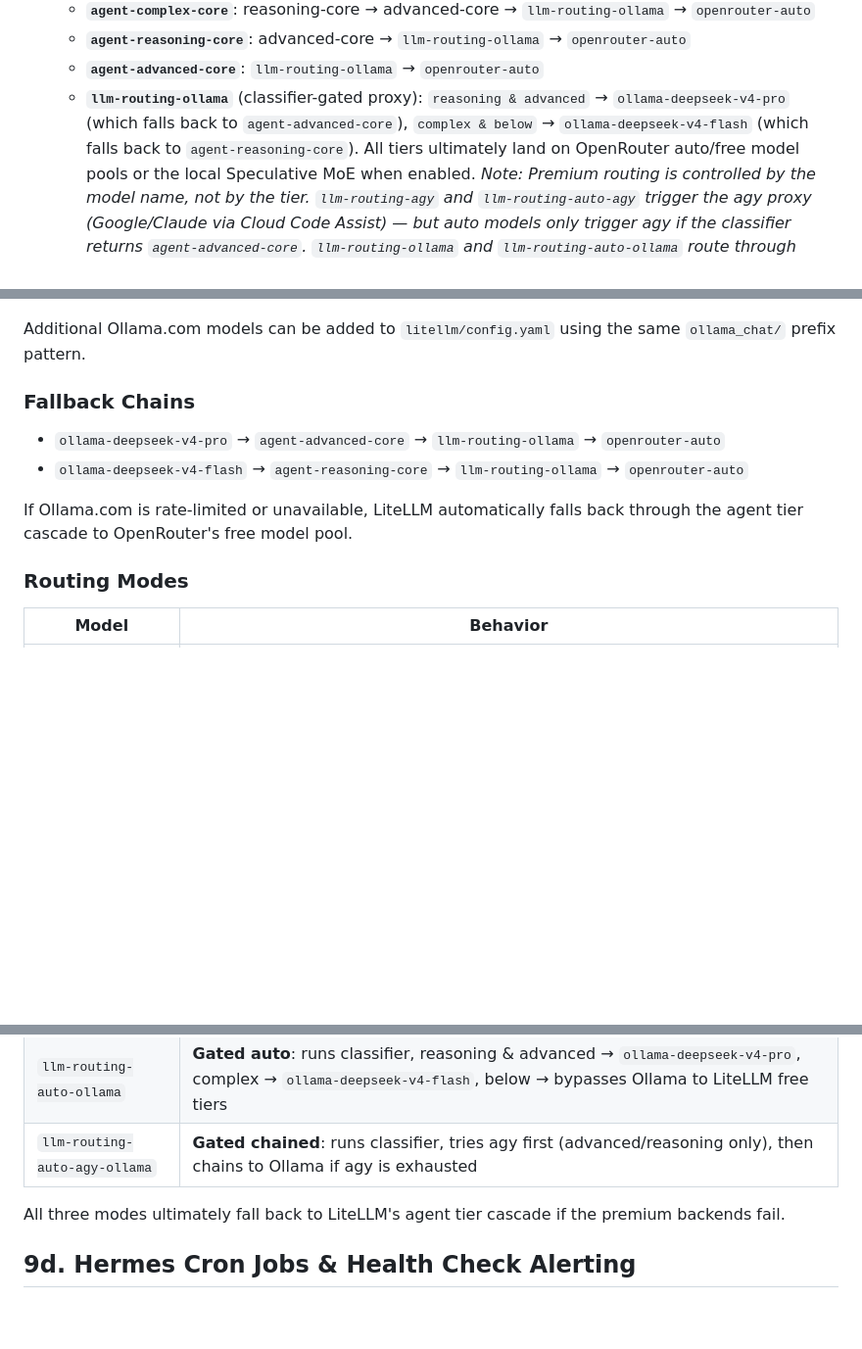
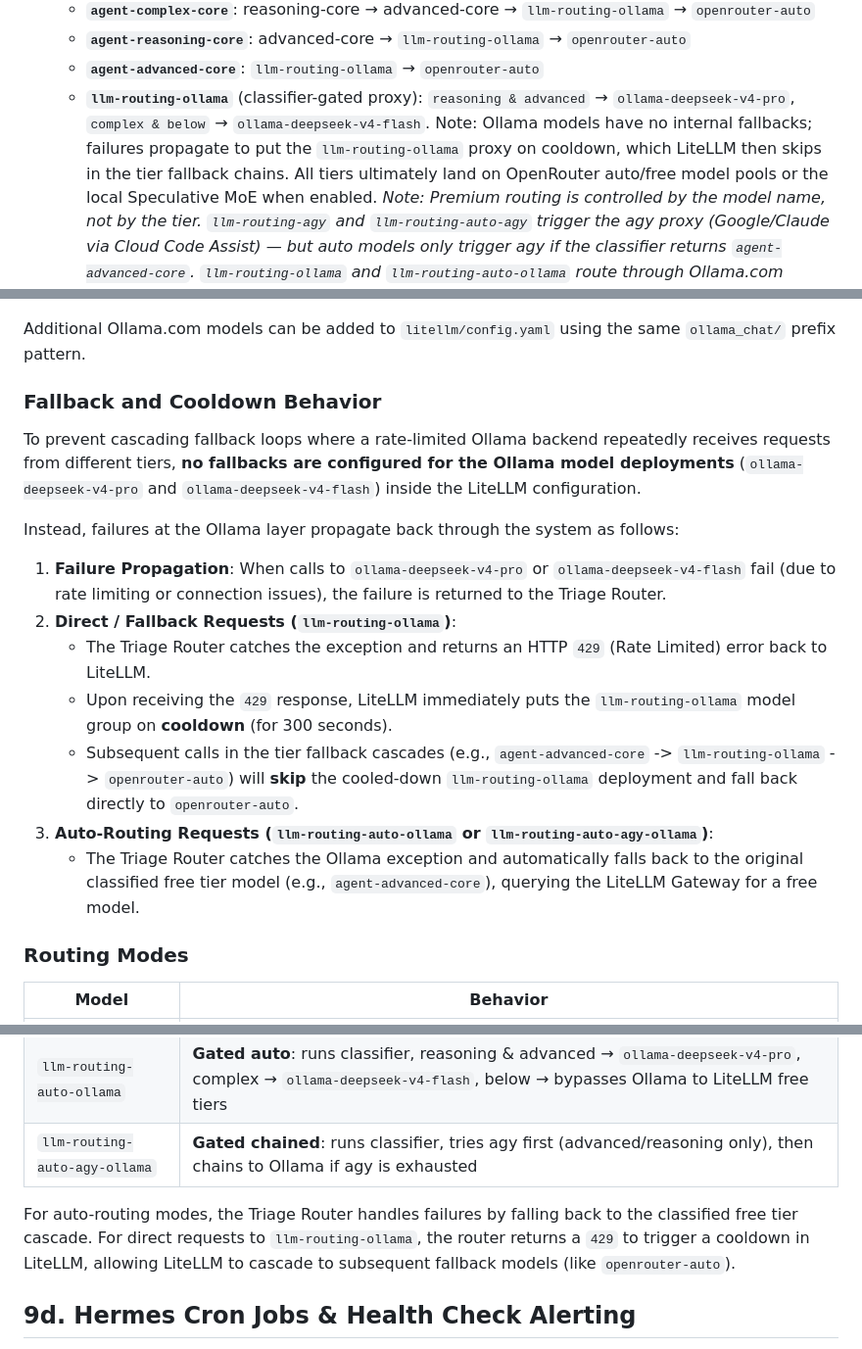
Before and after one commit to sheepdestroyer/LLM-Routing, a Markdown page: README.md, 3 parts joined by grey strips. Shown at 98% size. GitHub-like rendering; blank space fills up the shorter version.

Commit message:
docs: update fallback diagrams and cooldown behavior for Ollama models

```diff
--- a/README.md
+++ b/README.md
@@ -313,7 +330,7 @@ Orchestrates routing fallback chains, Redis caching, and telemetry callbacks:
   - **`agent-complex-core`**: reasoning-core → advanced-core → `llm-routing-ollama` → `openrouter-auto`
   - **`agent-reasoning-core`**: advanced-core → `llm-routing-ollama` → `openrouter-auto`
   - **`agent-advanced-core`**: `llm-routing-ollama` → `openrouter-auto`
-  - **`llm-routing-ollama`** (classifier-gated proxy): `reasoning & advanced` → `ollama-deepseek-v4-pro` (which falls back to `agent-advanced-core`), `complex & below` → `ollama-deepseek-v4-flash` (which falls back to `agent-reasoning-core`).
+  - **`llm-routing-ollama`** (classifier-gated proxy): `reasoning & advanced` → `ollama-deepseek-v4-pro`, `complex & below` → `ollama-deepseek-v4-flash`. Note: Ollama models have no internal fallbacks; failures propagate to put the `llm-routing-ollama` proxy on cooldown, which LiteLLM then skips in the tier fallback chains.
   All tiers ultimately land on OpenRouter auto/free model pools or the local Speculative MoE when enabled.
 *Note: Premium routing is controlled by the model name, not by the tier. `llm-routing-agy` and `llm-routing-auto-agy` trigger the agy proxy (Google/Claude via Cloud Code Assist) — but auto models only trigger agy if the classifier returns `agent-advanced-core`. `llm-routing-ollama` and `llm-routing-auto-ollama` route through Ollama.com (deepseek-v4-pro via LiteLLM's ollama_chat provider) — same gating for auto models. `llm-routing-auto-agy-ollama` chains both: agy first, then Ollama if agy is exhausted, both gated on advanced classification. The `agent-advanced-core` tier itself is a plain LiteLLM tier with no premium trigger. See §2 for the full routing table.*
 
@@ -730,13 +747,19 @@ LiteLLM calls `https://api.ollama.com/api/chat` with Bearer authentication using
 Additional Ollama.com models can be added to `litellm/config.yaml` using the same
 `ollama_chat/` prefix pattern.
 
-### Fallback Chains
+### Fallback and Cooldown Behavior
 
-- `ollama-deepseek-v4-pro` → `agent-advanced-core` → `llm-routing-ollama` → `openrouter-auto`
-- `ollama-deepseek-v4-flash` → `agent-reasoning-core` → `llm-routing-ollama` → `openrouter-auto`
+To prevent cascading fallback loops where a rate-limited Ollama backend repeatedly receives requests from different tiers, **no fallbacks are configured for the Ollama model deployments** (`ollama-deepseek-v4-pro` and `ollama-deepseek-v4-flash`) inside the LiteLLM configuration.
 
-If Ollama.com is rate-limited or unavailable, LiteLLM automatically falls back through
-the agent tier cascade to OpenRouter's free model pool.
+Instead, failures at the Ollama layer propagate back through the system as follows:
+
+1. **Failure Propagation**: When calls to `ollama-deepseek-v4-pro` or `ollama-deepseek-v4-flash` fail (due to rate limiting or connection issues), the failure is returned to the Triage Router.
+2. **Direct / Fallback Requests (`llm-routing-ollama`)**:
+   - The Triage Router catches the exception and returns an HTTP `429` (Rate Limited) error back to LiteLLM.
+   - Upon receiving the `429` response, LiteLLM immediately puts the `llm-routing-ollama` model group on **cooldown** (for 300 seconds).
+   - Subsequent calls in the tier fallback cascades (e.g., `agent-advanced-core` -> `llm-routing-ollama` -> `openrouter-auto`) will **skip** the cooled-down `llm-routing-ollama` deployment and fall back directly to `openrouter-auto`.
+3. **Auto-Routing Requests (`llm-routing-auto-ollama` or `llm-routing-auto-agy-ollama`)**:
+   - The Triage Router catches the Ollama exception and automatically falls back to the original classified free tier model (e.g., `agent-advanced-core`), querying the LiteLLM Gateway for a free model.
 
 ### Routing Modes
 
@@ -746,7 +769,7 @@ the agent tier cascade to OpenRouter's free model pool.
 | `llm-routing-auto-ollama` | **Gated auto**: runs classifier, reasoning & advanced → `ollama-deepseek-v4-pro`, complex → `ollama-deepseek-v4-flash`, below → bypasses Ollama to LiteLLM free tiers |
 | `llm-routing-auto-agy-ollama` | **Gated chained**: runs classifier, tries agy first (advanced/reasoning only), then chains to Ollama if agy is exhausted |
 
-All three modes ultimately fall back to LiteLLM's agent tier cascade if the premium backends fail.
+For auto-routing modes, the Triage Router handles failures by falling back to the classified free tier cascade. For direct requests to `llm-routing-ollama`, the router returns a `429` to trigger a cooldown in LiteLLM, allowing LiteLLM to cascade to subsequent fallback models (like `openrouter-auto`).
 
 ## 9d. Hermes Cron Jobs & Health Check Alerting
 
```
Also changed, not shown: other parts of README.md (+21 -4 lines).
